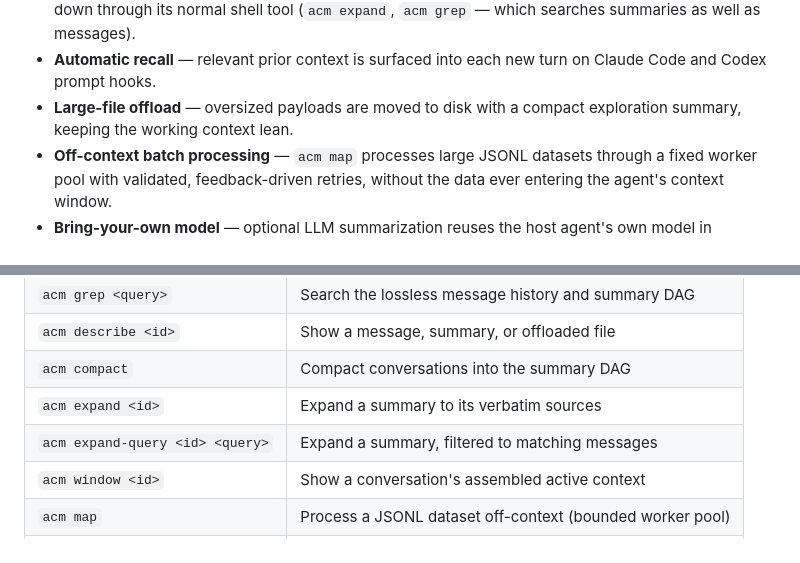
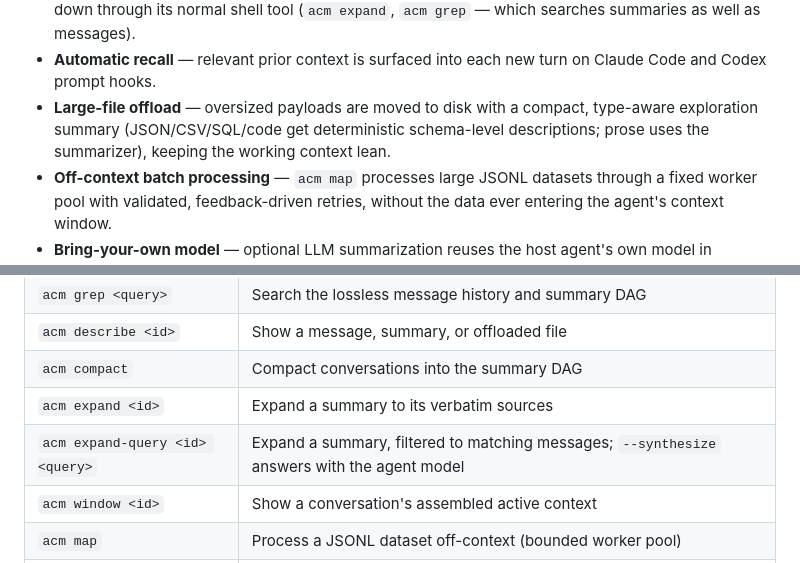
Before and after one commit to BonzTM/agent-context-manager, a Markdown page: README.md, 2 parts joined by grey strips. GitHub-like rendering.

```diff
--- a/README.md
+++ b/README.md
@@ -50,8 +50,10 @@ each project.
   which searches summaries as well as messages).
 - **Automatic recall** — relevant prior context is surfaced into each new turn
   on Claude Code and Codex prompt hooks.
-- **Large-file offload** — oversized payloads are moved to disk with a compact
-  exploration summary, keeping the working context lean.
+- **Large-file offload** — oversized payloads are moved to disk with a compact,
+  type-aware exploration summary (JSON/CSV/SQL/code get deterministic
+  schema-level descriptions; prose uses the summarizer), keeping the working
+  context lean.
 - **Off-context batch processing** — `acm map` processes large JSONL datasets
   through a fixed worker pool with validated, feedback-driven retries, without
   the data ever entering the agent's context window.
@@ -151,7 +153,7 @@ hermes-lcm, opencode-lcm) is mapped in [docs/comparison.md](docs/comparison.md).
 | `acm describe <id>` | Show a message, summary, or offloaded file |
 | `acm compact` | Compact conversations into the summary DAG |
 | `acm expand <id>` | Expand a summary to its verbatim sources |
-| `acm expand-query <id> <query>` | Expand a summary, filtered to matching messages |
+| `acm expand-query <id> <query>` | Expand a summary, filtered to matching messages; `--synthesize` answers with the agent model |
 | `acm window <id>` | Show a conversation's assembled active context |
 | `acm map` | Process a JSONL dataset off-context (bounded worker pool) |
 | `acm stats` | Report aggregate store counts |
```
Also changed, not shown: docs/architecture.md (+7 -2 lines), docs/comparison.md (+2 -7 lines).
